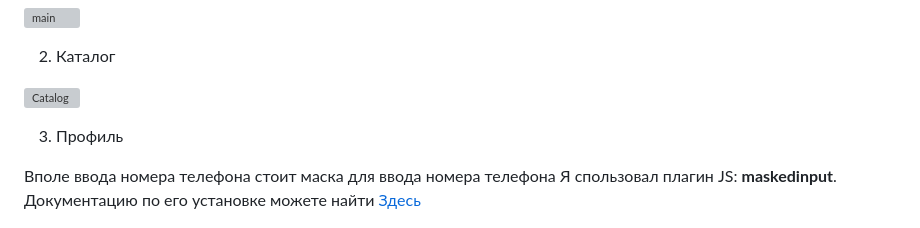
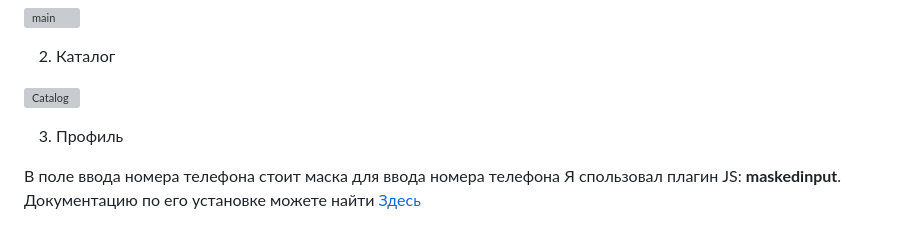
Before and after one commit to iusp0/ecommerce-store-no-adaptive, a Markdown page: README.md, the part around the change. GitHub-like rendering; grey boxes are pictures that could not be loaded.

```diff
--- a/README.md
+++ b/README.md
@@ -93,7 +93,7 @@
 
 3. Профиль
 
-Вполе ввода номера телефона стоит маска для ввода номера телефона
+В поле ввода номера телефона стоит маска для ввода номера телефона
 Я спользовал плагин JS: **maskedinput**.
 Документацию по его установке можете найти [Здесь](https://webstool.ru/jquery.maskedinput.html)
 
```
